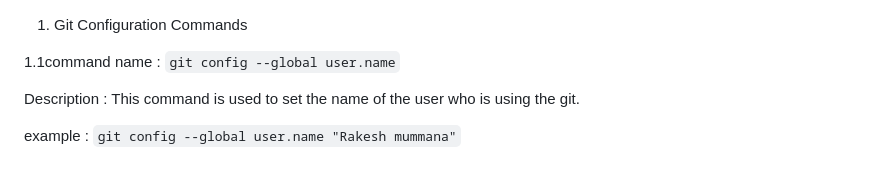
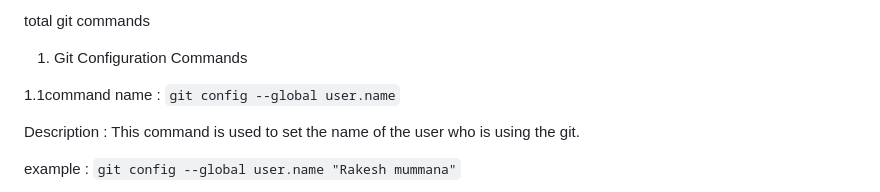
Before and after one commit to Rakesh-18112006/WT-LAB01, a Markdown page: git_industry_commands.md, the part around the change. GitHub-like rendering.

Commit message:
updated git commands

```diff
--- a/git_industry_commands.md
+++ b/git_industry_commands.md
@@ -1,3 +1,5 @@
+total git commands
+
 1. Git Configuration Commands
 
 1.1command name : `git config --global user.name`
```
Also changed, not shown: wt-demo/README.md (+1 -1 lines).
